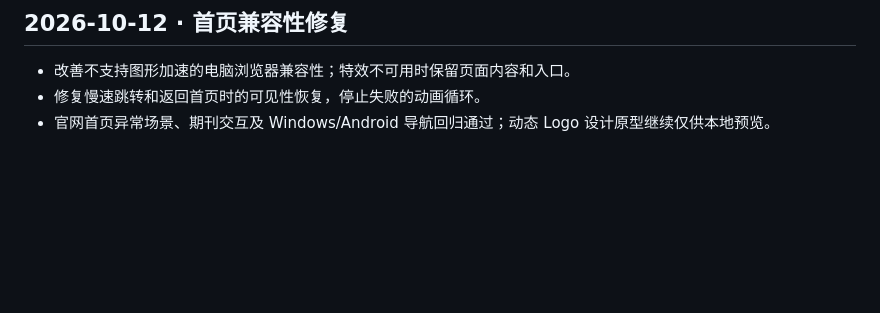
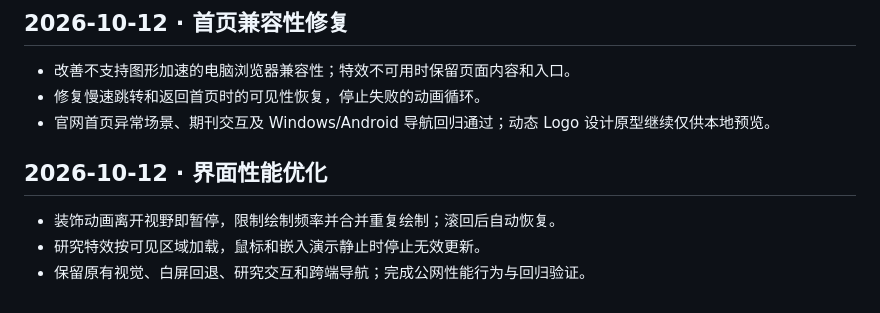
Before and after one commit to AIDEN-UAMB/xytha-memory-atlas, a Markdown page: docs/website-changelog.md, the part around the change. Rendered like a GitHub page; blank space fills up the shorter version.

Commit message:
Document viewport-aware website performance improvements

```diff
--- a/docs/website-changelog.md
+++ b/docs/website-changelog.md
@@ -67,3 +67,9 @@
 - 改善不支持图形加速的电脑浏览器兼容性；特效不可用时保留页面内容和入口。
 - 修复慢速跳转和返回首页时的可见性恢复，停止失败的动画循环。
 - 官网首页异常场景、期刊交互及 Windows/Android 导航回归通过；动态 Logo 设计原型继续仅供本地预览。
+
+## 2026-10-12 · 界面性能优化
+
+- 装饰动画离开视野即暂停，限制绘制频率并合并重复绘制；滚回后自动恢复。
+- 研究特效按可见区域加载，鼠标和嵌入演示静止时停止无效更新。
+- 保留原有视觉、白屏回退、研究交互和跨端导航；完成公网性能行为与回归验证。
```
